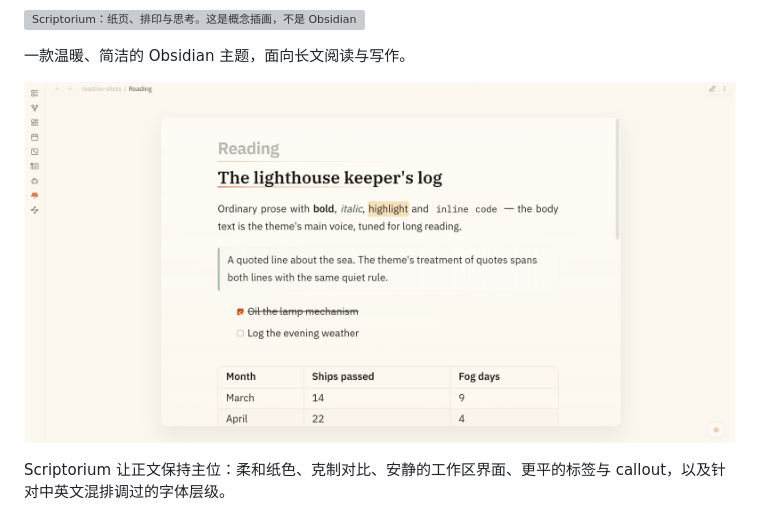
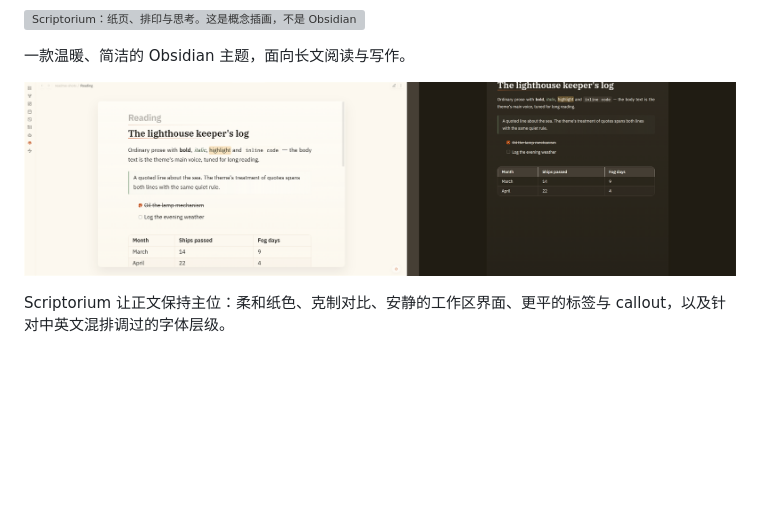
Before and after one commit to ouatis/obsidian-scriptorium, a Markdown page: README.zh-CN.md, the part around one of its changes. Rendered like a GitHub page; pictures changed too: img/screenshot-reading-split.png (added), img/screenshot-reading.png (deleted); blank space fills up the shorter version; grey boxes are pictures that could not be loaded.

```diff
--- a/README.zh-CN.md
+++ b/README.zh-CN.md
@@ -20,7 +20,7 @@ _一张安静的书桌。_
 
 一款温暖、简洁的 Obsidian 主题，面向长文阅读与写作。
 
-![Scriptorium 渲染的阅读页：衬线标题、暖色高亮、安静的引用线与条纹表格。真实截图。](img/screenshot-reading.png)
+![亮暗双纸阅读：衬线标题、暖色高亮、安静的引用线与条纹表格——两种纸面，同一种声音。](img/screenshot-reading-split.png)
 
 Scriptorium 让正文保持主位：柔和纸色、克制对比、安静的工作区界面、更平的标签与 callout，以及针对中英文混排调过的字体层级。
 
```
Also changed, not shown: other parts of README.zh-CN.md (+0 -8 lines), README.ja.md (+1 -11 lines), README.md (+1 -11 lines), img/screenshot-callouts.png (deleted), img/screenshot-editor.png (deleted), img/screenshot-reading-dark.png (deleted).
